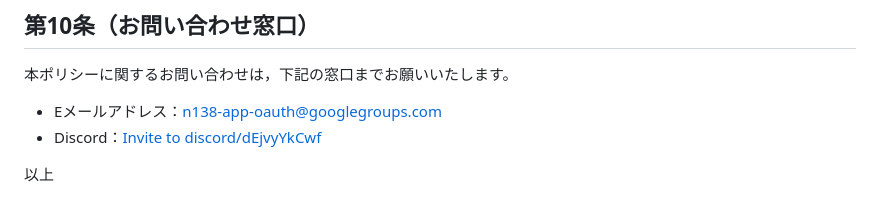
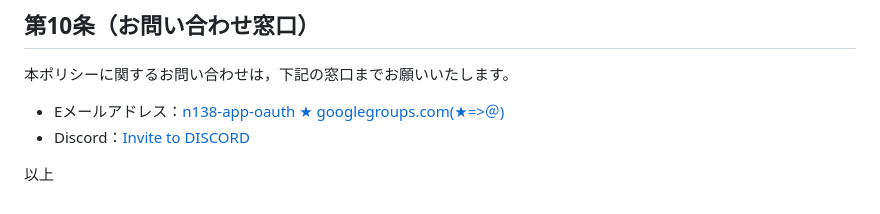
Before and after one commit to n138-kz/n138-kz.github.io, a Markdown page: authz/privacy-policy.md, the part around the change. Rendered like a GitHub page.

Commit message:
Update privacy-policy.md _10

```diff
--- a/authz/privacy-policy.md
+++ b/authz/privacy-policy.md
@@ -75,7 +75,7 @@ n138.nws（以下，「当社」といいます。）は，本ウェブサイト
 
 本ポリシーに関するお問い合わせは，下記の窓口までお願いいたします。
 
-- Eメールアドレス：[n138-app-oauth@googlegroups.com](mailto:n138-app-oauth@googlegroups.com)
-- Discord：[Invite to discord/dEjvyYkCwf](https://discord.gg/dEjvyYkCwf)
+- Eメールアドレス：[n138-app-oauth ★ googlegroups.com(★=>＠)](mailto:n138-app-oauth@googlegroups.com)
+- Discord：[Invite to DISCORD](https://discord.gg/dEjvyYkCwf)
 
 以上
```
